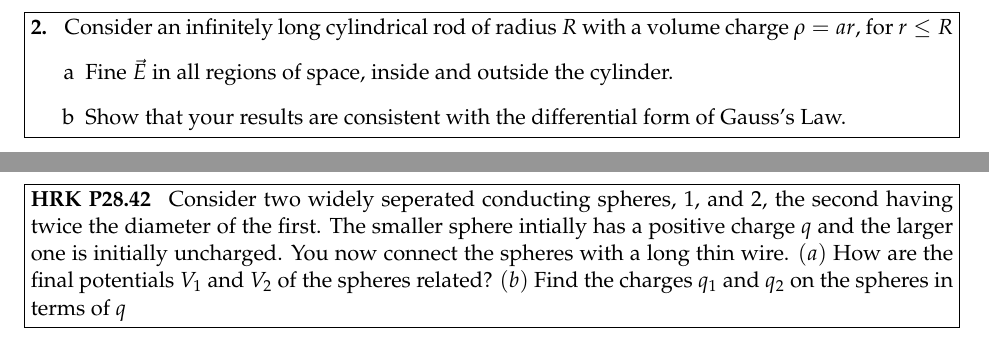
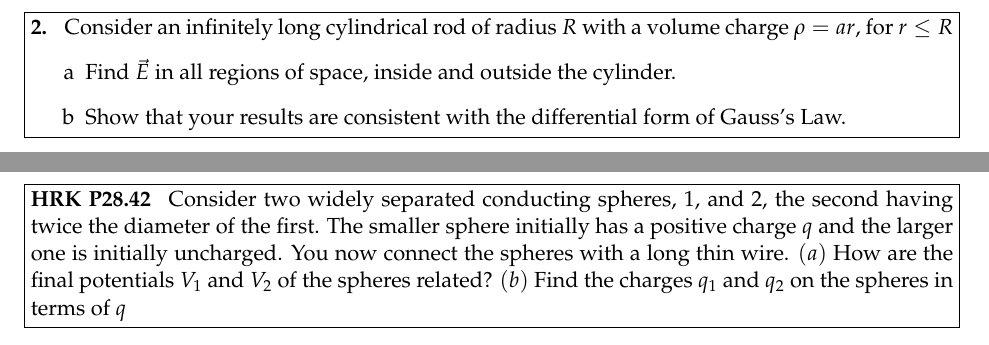
Before and after one commit to athli/Phys51-2018, a LaTeX problem sheet (phys51hw3/HW3.tex): two parts of pages 2 and 4 of 6, joined at a grey line, cut so that both start at the same text. Compiled offline with pdfLaTeX.

Commit message:
fixed typos

```diff
--- a/phys51hw3/HW3.tex
+++ b/phys51hw3/HW3.tex
@@ -40,7 +40,7 @@ A particle of mass $m$, charge $q > 0$ and initial kinetic energy $K$ is project
 \begin{problem}[2.]
 Consider an infinitely long cylindrical rod of radius $R$ with a volume charge $\rho = a r $, for $r \leq R$
 \begin{enumerate}
-\item[a] Fine $\vec{E}$ in all regions of space, inside and outside the cylinder.
+\item[a] Find $\vec{E}$ in all regions of space, inside and outside the cylinder.
 \item[b] Show that your results are consistent with the differential form of Gauss's Law.
 \end{enumerate}
 
@@ -64,7 +64,7 @@ Two  charges  $q= +2.13 \mu C$ are fixed in space a distance $d= 1.96 cm$ apart,
 \newpage
 
 \begin{problem}[HRK P28.42]
-Consider two widely seperated conducting spheres, 1, and 2, the second having twice the diameter of the first. The smaller sphere intially has a positive charge $q$ and the larger one is initially uncharged. You now connect the spheres with a long  thin wire. $(a)$ How are the final potentials $V_1$ and $V_2$ of the spheres related? $(b)$ Find the charges $q_1$ and $q_2$ on the spheres in terms of $q$
+Consider two widely separated conducting spheres, 1, and 2, the second having twice the diameter of the first. The smaller sphere initially has a positive charge $q$ and the larger one is initially uncharged. You now connect the spheres with a long  thin wire. $(a)$ How are the final potentials $V_1$ and $V_2$ of the spheres related? $(b)$ Find the charges $q_1$ and $q_2$ on the spheres in terms of $q$
 \end{problem}
 
 \begin{solution}
```
Also changed, not shown: phys51hw3/HW3.pdf, phys51hw3/HW3.tex (4 more changed lines), 2 other files.
